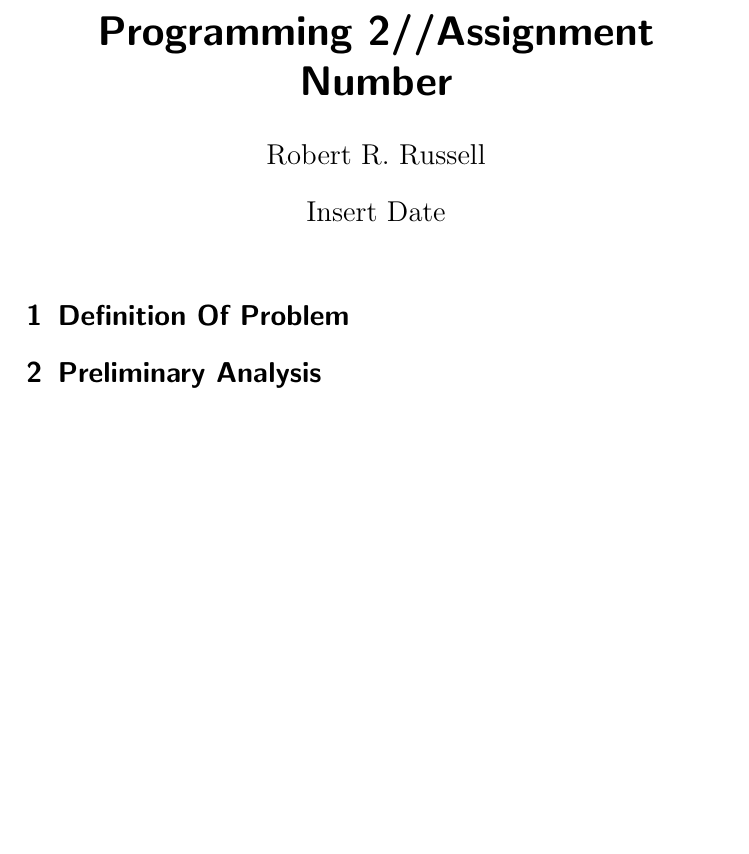
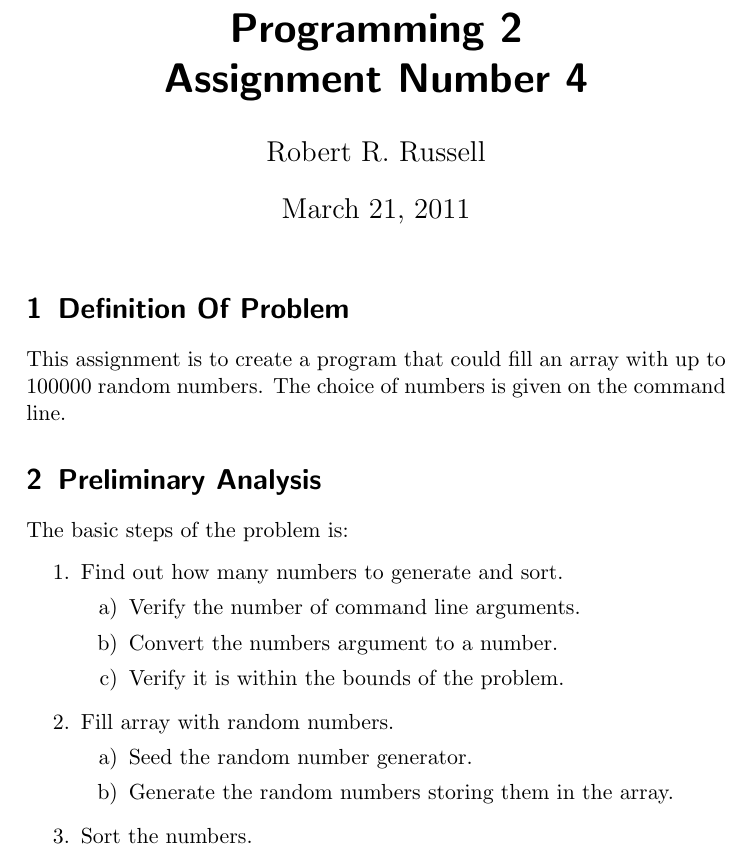
Before and after one commit to rrbrussell/programming_2_assignments, a LaTeX problem sheet (assignment_4/writeup.tex): part of the page before the commit and part of page 1 of 2 after it, cut so that both start at the same text, the shorter picture padded with empty space. Compiled offline with pdfLaTeX.

Commit message:
writeup written and some changes made to source files to make them print better

```diff
--- a/assignment_4/writeup.tex
+++ b/assignment_4/writeup.tex
@@ -3,16 +3,32 @@
 \usepackage{amsmath}
 \usepackage{fancyvrb}
 
-\title{Programming 2//Assignment Number}
+\title{Programming 2\\Assignment Number 4}
 \author{Robert R. Russell}
-\date{Insert Date}
+\date{\today}
 
 \begin{document}
 
 \maketitle
 
 \section{Definition Of Problem}
-
+This assignment is to create a program that could fill an array with up to 100000 random numbers.
+The choice of numbers is given on the command line.
 \section{Preliminary Analysis}
+The basic steps of the problem is:
+\begin{enumerate}
+\item Find out how many numbers to generate and sort.
+  \begin{enumerate}
+  \item Verify the number of command line arguments.
+  \item Convert the numbers argument to a number.
+  \item Verify it is within the bounds of the problem.
+  \end{enumerate}
+\item Fill array with random numbers.
+  \begin{enumerate}
+  \item Seed the random number generator.
+  \item Generate the random numbers storing them in the array.
+  \end{enumerate}
+\item Sort the numbers.
+\end{enumerate}
 
 \section{Code and Output}
```
Also changed, not shown: assignment_4/Makefile, assignment_4/writeup.tex (31 more changed lines), 4 other files.
